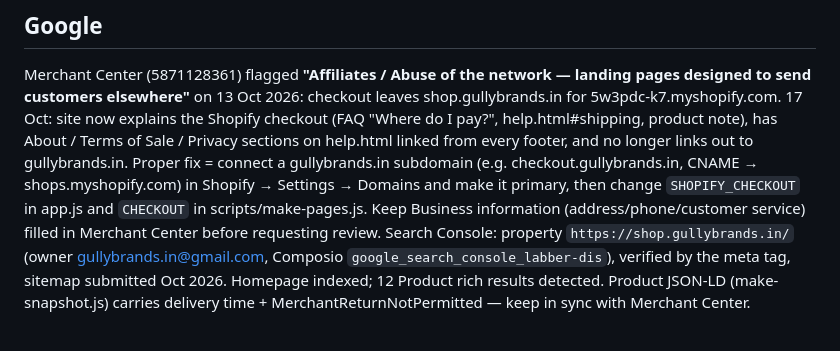
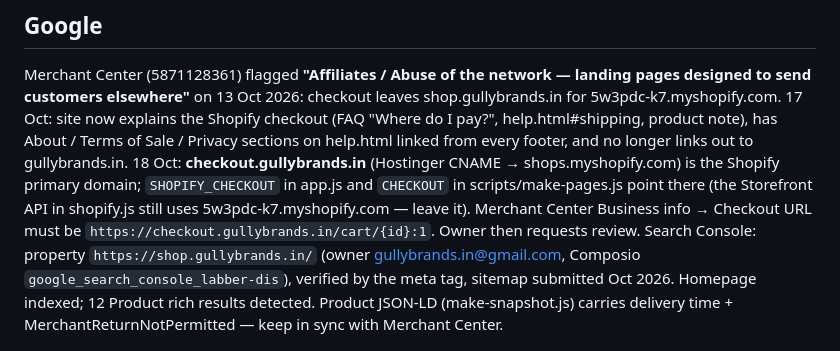
Before and after one commit to buttfeet26/gullybrands-site, a Markdown page: CLAUDE.md, the part around the change. Drawn GitHub-style.

Commit message:
Notes: checkout domain live
Co-Authored-By: Claude Fable 5.1 <noreply@anthropic.com>
Claude-Session: https://claude.ai/code/session_014HbGFow4Qw914FvofWttEN

```diff
--- a/CLAUDE.md
+++ b/CLAUDE.md
@@ -111,10 +111,10 @@ Merchant Center (5871128361) flagged **"Affiliates / Abuse of the network — la
 customers elsewhere"** on 13 Oct 2026: checkout leaves shop.gullybrands.in for 5w3pdc-k7.myshopify.com.
 17 Oct: site now explains the Shopify checkout (FAQ "Where do I pay?", help.html#shipping, product note),
 has About / Terms of Sale / Privacy sections on help.html linked from every footer, and no longer links out
-to gullybrands.in. Proper fix = connect a gullybrands.in subdomain (e.g. checkout.gullybrands.in, CNAME →
-shops.myshopify.com) in Shopify → Settings → Domains and make it primary, then change `SHOPIFY_CHECKOUT`
-in app.js and `CHECKOUT` in scripts/make-pages.js. Keep Business information (address/phone/customer
-service) filled in Merchant Center before requesting review.
+to gullybrands.in. 18 Oct: **checkout.gullybrands.in** (Hostinger CNAME → shops.myshopify.com) is the
+Shopify primary domain; `SHOPIFY_CHECKOUT` in app.js and `CHECKOUT` in scripts/make-pages.js point there
+(the Storefront API in shopify.js still uses 5w3pdc-k7.myshopify.com — leave it). Merchant Center Business
+info → Checkout URL must be `https://checkout.gullybrands.in/cart/{id}:1`. Owner then requests review.
 Search Console: property `https://shop.gullybrands.in/` (owner gullybrands.in@gmail.com, Composio `google_search_console_labber-dis`),
 verified by the meta tag, sitemap submitted Oct 2026. Homepage indexed; 12 Product rich results detected.
 Product JSON-LD (make-snapshot.js) carries delivery time + MerchantReturnNotPermitted — keep in sync with Merchant Center.
```
